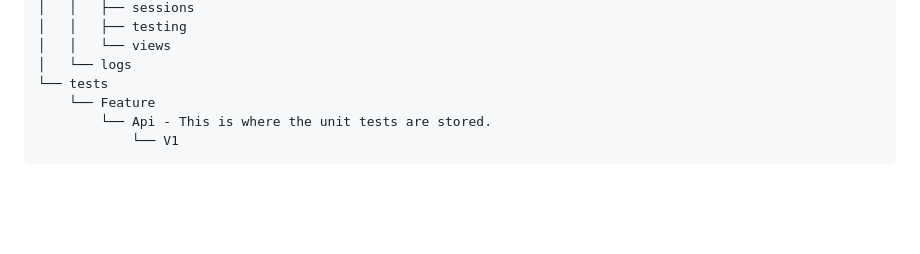
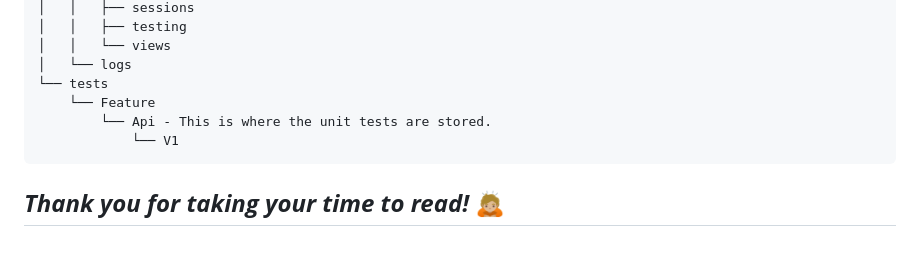
Before and after one commit to jaysonhabitan/events-api, a Markdown page: README.md, the part around the change. Rendered like a GitHub page; blank space fills up the shorter version.

````diff
--- a/README.md
+++ b/README.md
@@ -349,4 +349,5 @@ php artisan test --env=testing
         └── Api - This is where the unit tests are stored.
             └── V1
 ```
+***Thank you for taking your time to read!*** 🙇🏼
 ---
````
